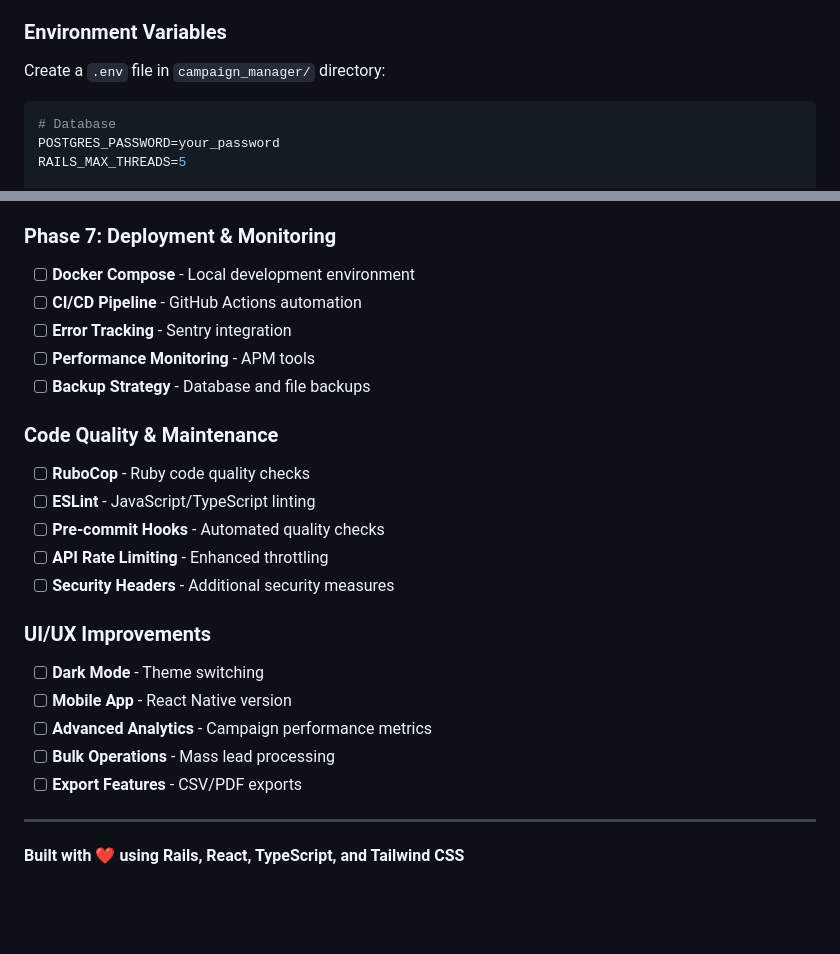
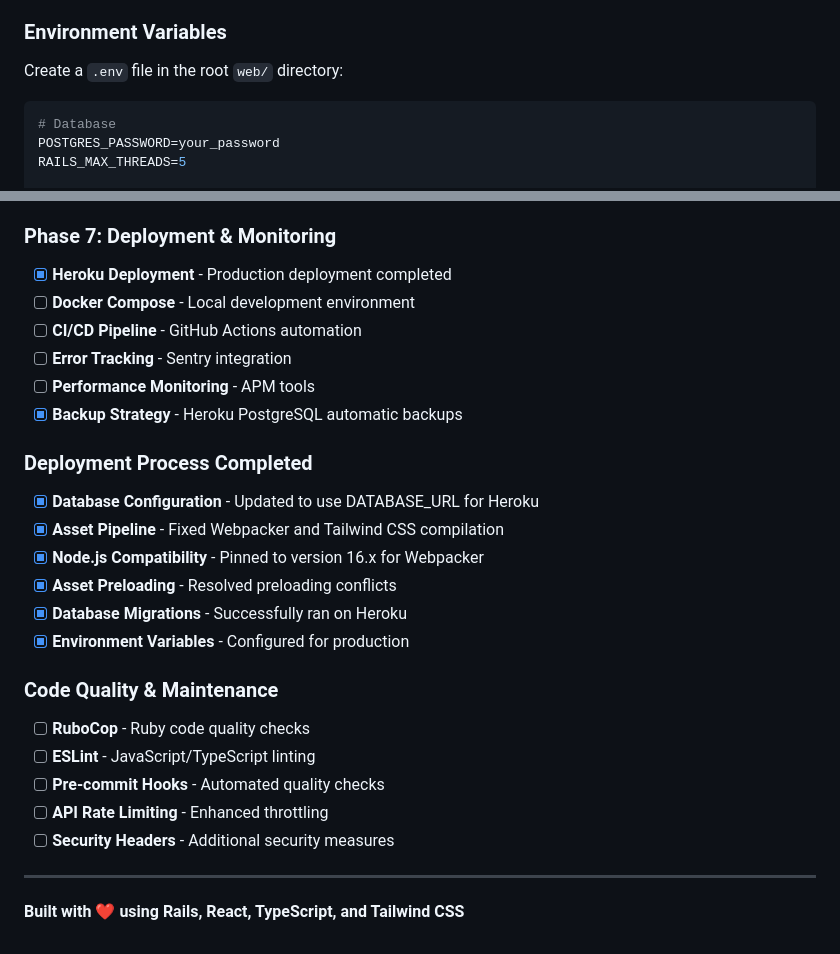
Before and after one commit to konstantinosanagn/campaign-saas, a Markdown page: README.md, 2 parts joined by grey strips. GitHub-like rendering; blank space fills up the shorter version.

````diff
--- a/README.md
+++ b/README.md
@@ -111,7 +113,7 @@ web/
 
 ### Environment Variables
 
-Create a `.env` file in `campaign_manager/` directory:
+Create a `.env` file in the root `web/` directory:
 
 ```bash
 # Database
@@ -227,11 +242,20 @@ This project is licensed under the MIT License.
 - [ ] **API Documentation** - Swagger/OpenAPI specs
 
 ### Phase 7: Deployment & Monitoring
+- [x] **Heroku Deployment** - Production deployment completed
 - [ ] **Docker Compose** - Local development environment
 - [ ] **CI/CD Pipeline** - GitHub Actions automation
 - [ ] **Error Tracking** - Sentry integration
 - [ ] **Performance Monitoring** - APM tools
-- [ ] **Backup Strategy** - Database and file backups
+- [x] **Backup Strategy** - Heroku PostgreSQL automatic backups
+
+### Deployment Process Completed
+- [x] **Database Configuration** - Updated to use DATABASE_URL for Heroku
+- [x] **Asset Pipeline** - Fixed Webpacker and Tailwind CSS compilation
+- [x] **Node.js Compatibility** - Pinned to version 16.x for Webpacker
+- [x] **Asset Preloading** - Resolved preloading conflicts
+- [x] **Database Migrations** - Successfully ran on Heroku
+- [x] **Environment Variables** - Configured for production
 
 ### Code Quality & Maintenance
 - [ ] **RuboCop** - Ruby code quality checks
@@ -240,13 +264,6 @@ This project is licensed under the MIT License.
 - [ ] **API Rate Limiting** - Enhanced throttling
 - [ ] **Security Headers** - Additional security measures
 
-### UI/UX Improvements
-- [ ] **Dark Mode** - Theme switching
-- [ ] **Mobile App** - React Native version
-- [ ] **Advanced Analytics** - Campaign performance metrics
-- [ ] **Bulk Operations** - Mass lead processing
-- [ ] **Export Features** - CSV/PDF exports
-
 ---
 
 **Built with ❤️ using Rails, React, TypeScript, and Tailwind CSS**
````
Also changed, not shown: other parts of README.md (+53 -38 lines).
